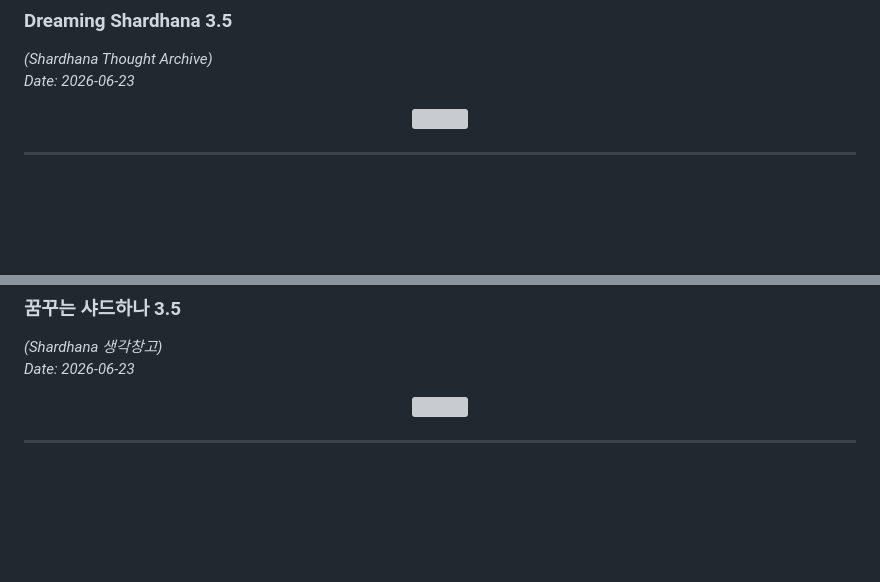
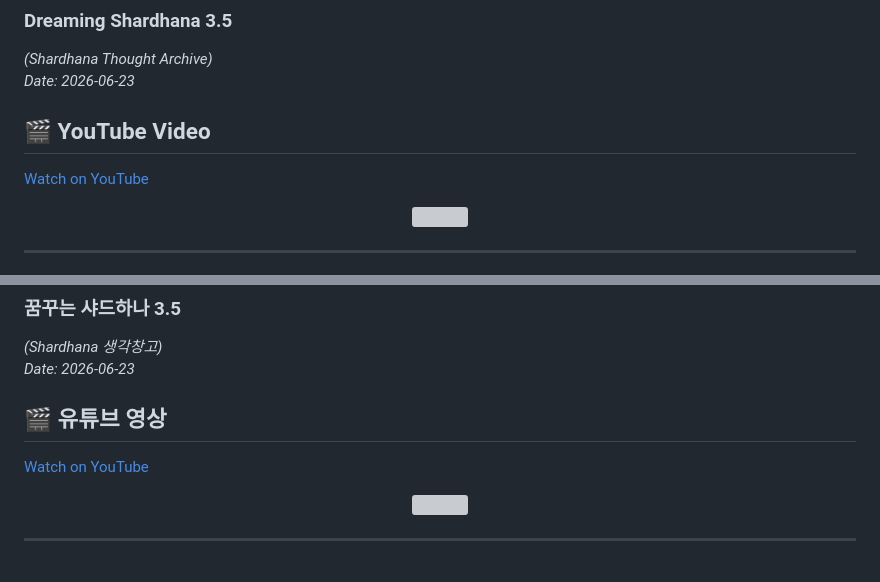
Before and after one commit to michin-jjangddol/shardhana, a Markdown page: docs/thoughts/curiosity-notes.md, 2 parts joined by grey strips. Rendered like a GitHub page; blank space fills up the shorter version; grey boxes are pictures that could not be loaded.

Commit message:
docs: add Curiosity notes and related video links

```diff
--- a/docs/thoughts/curiosity-notes.md
+++ b/docs/thoughts/curiosity-notes.md
@@ -6,6 +6,10 @@
 
 *(Shardhana Thought Archive)*
 *Date: 2026-06-23*
+
+## 🎬 YouTube Video
+
+[Watch on YouTube](https://youtu.be/tslIYo3RBgg)
 
 <p align="center">
   <img src="../assets/images/curiosity-notes-en.png" width="90%">
@@ -257,6 +261,10 @@ A companion that grows curious alongside you.
 
 *(Shardhana 생각창고)*
 *Date: 2026-06-23*
+
+## 🎬 유튜브 영상
+
+[Watch on YouTube](https://youtu.be/_kvd8y5lyKc)
 
 <p align="center">
   <img src="../assets/images/curiosity-notes-ko.png" width="90%">
```
